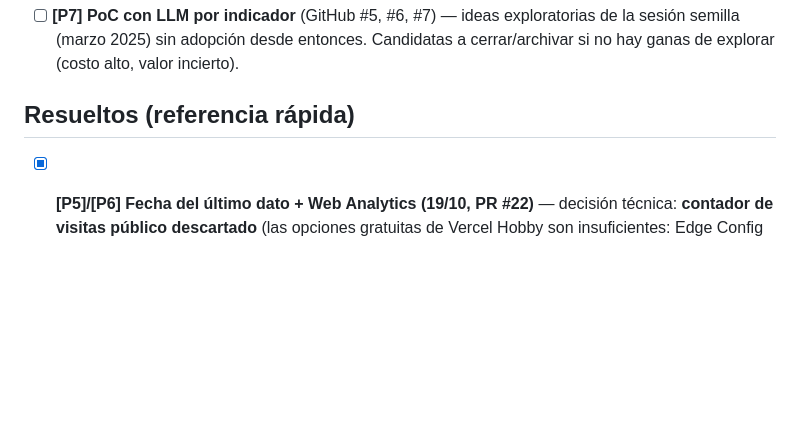
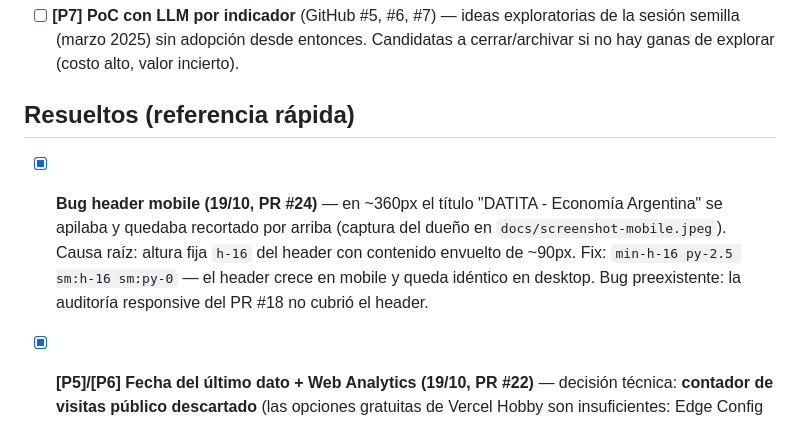
Before and after one commit to rgmamani/datita, a Markdown page: docs/backlog.md, the part around the change. GitHub-like rendering; blank space fills up the shorter version.

Commit message:
docs: bug header mobile en Resueltos

```diff
--- a/docs/backlog.md
+++ b/docs/backlog.md
@@ -13,6 +13,8 @@ Criterio: inconsistencia visible hoy > valor para el visitante > costo de implem
 - [ ] **[P7] PoC con LLM por indicador** (GitHub #5, #6, #7) — ideas exploratorias de la sesión semilla (marzo 2025) sin adopción desde entonces. Candidatas a cerrar/archivar si no hay ganas de explorar (costo alto, valor incierto).
 
 ## Resueltos (referencia rápida)
+
+- [x] **Bug header mobile (19/10, PR #24)** — en ~360px el título "DATITA - Economía Argentina" se apilaba y quedaba recortado por arriba (captura del dueño en `docs/screenshot-mobile.jpeg`). Causa raíz: altura fija `h-16` del header con contenido envuelto de ~90px. Fix: `min-h-16 py-2.5 sm:h-16 sm:py-0` — el header crece en mobile y queda idéntico en desktop. Bug preexistente: la auditoría responsive del PR #18 no cubrió el header.
 
 - [x] **[P5]/[P6] Fecha del último dato + Web Analytics (19/10, PR #22)** — decisión técnica: **contador de visitas público descartado** (las opciones gratuitas de Vercel Hobby son insuficientes: Edge Config solo 100 escrituras/mes, Blob exige token y 2.000 writes/mes, terceros suman dependencia). En su lugar: **Vercel Web Analytics** (50.000 eventos/mes gratis, métricas solo en el dashboard — no en la UI) + **"Último dato publicado"** en el footer, calculado desde `/api/datos-economicos` (campos `salarioMinimoFecha` / `fechaDatoCbt` / `fechaDatoJubilacion`, que ya existían — cero cambios de backend). Web Analytics habilitado y verificado en producción el mismo día (script `/_vercel/insights/script.js` → 200; requiere deploy posterior al click de "Enable"). v2.2.0.
 
```
